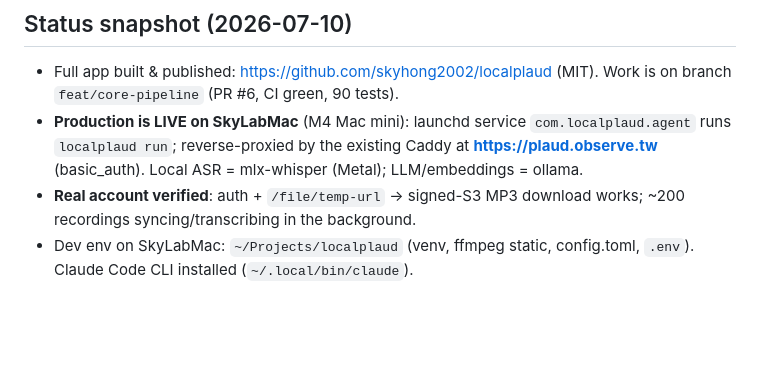
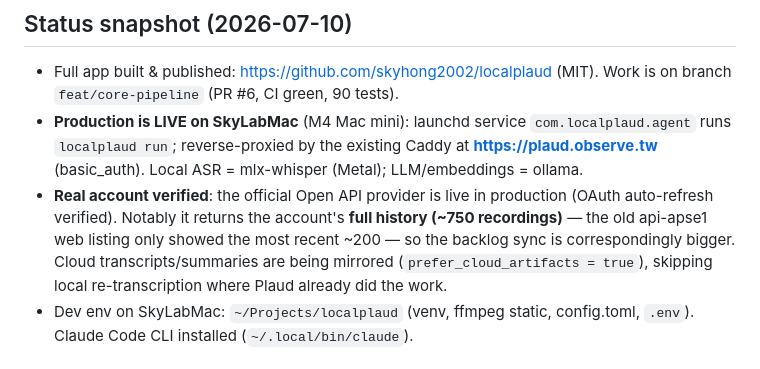
Before and after one commit to skyhong2002/localplaud, a Markdown page: TODO.md, the part around the change. Drawn GitHub-style; blank space fills up the shorter version.

Commit message:
docs: status snapshot — official provider live in prod, full-history finding
Co-Authored-By: Claude Fable 5 <noreply@anthropic.com>

```diff
--- a/TODO.md
+++ b/TODO.md
@@ -7,7 +7,7 @@ No secrets here — those live in `.env` / the Caddyfile, never committed.
 
 - Full app built & published: <https://github.com/skyhong2002/localplaud> (MIT). Work is on branch `feat/core-pipeline` (PR #6, CI green, 90 tests).
 - **Production is LIVE on SkyLabMac** (M4 Mac mini): launchd service `com.localplaud.agent` runs `localplaud run`; reverse-proxied by the existing Caddy at **https://plaud.observe.tw** (basic_auth). Local ASR = mlx-whisper (Metal); LLM/embeddings = ollama.
-- **Real account verified**: auth + `/file/temp-url` → signed-S3 MP3 download works; ~200 recordings syncing/transcribing in the background.
+- **Real account verified**: the official Open API provider is live in production (OAuth auto-refresh verified). Notably it returns the account's **full history (~750 recordings)** — the old api-apse1 web listing only showed the most recent ~200 — so the backlog sync is correspondingly bigger. Cloud transcripts/summaries are being mirrored (`prefer_cloud_artifacts = true`), skipping local re-transcription where Plaud already did the work.
 - Dev env on SkyLabMac: `~/Projects/localplaud` (venv, ffmpeg static, config.toml, `.env`). Claude Code CLI installed (`~/.local/bin/claude`).
 
 ## TODO — prioritized
```
